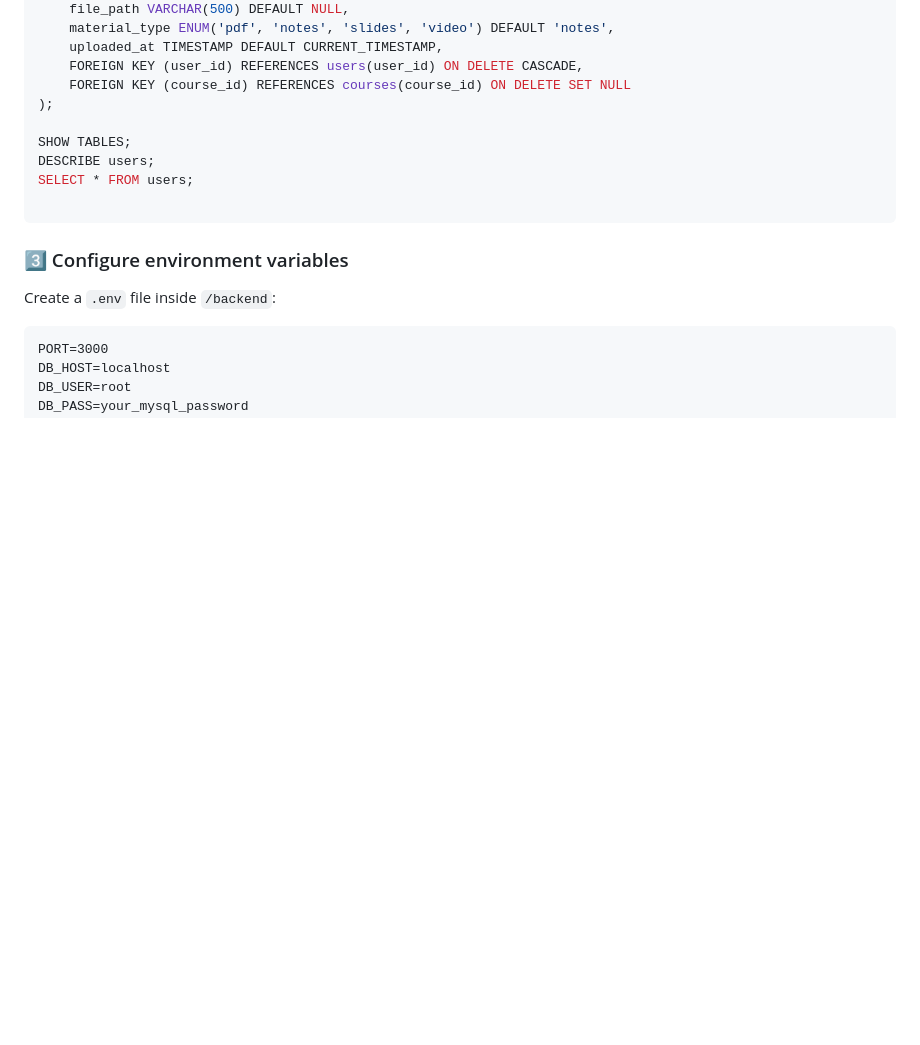
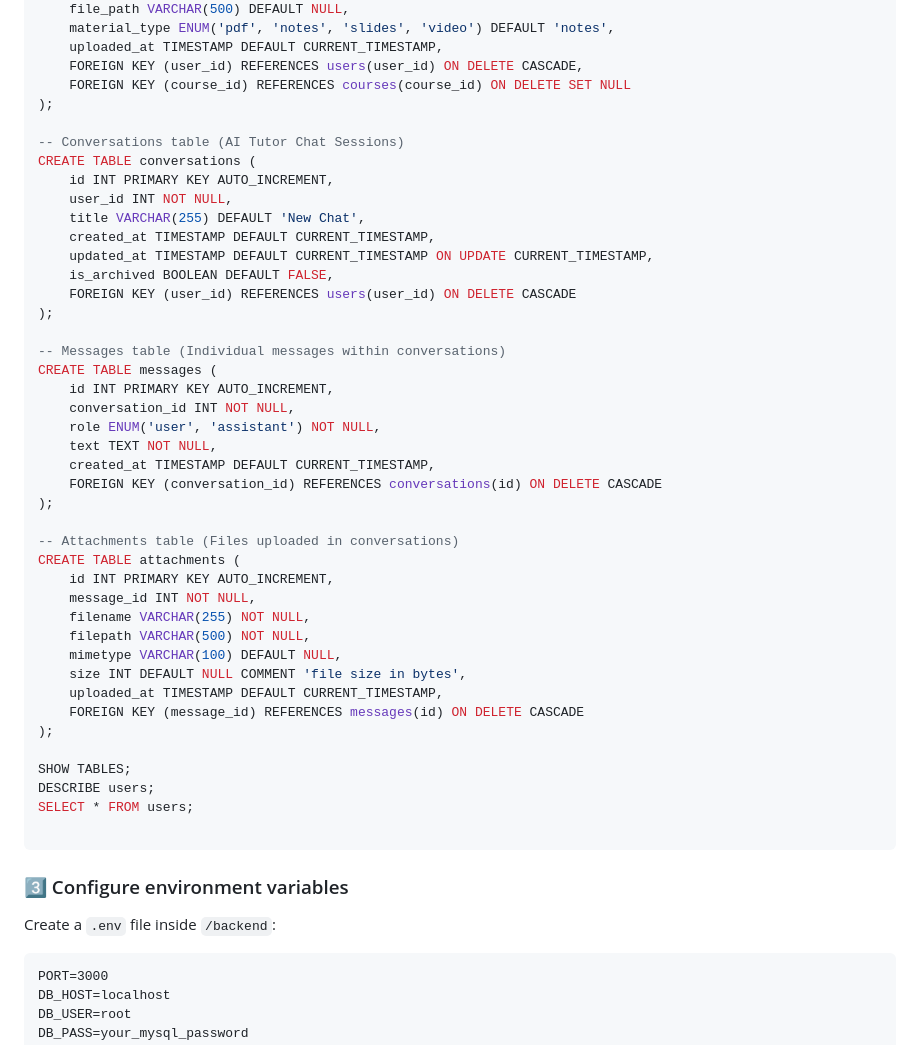
Before and after one commit to Znobz/study_buddy, a Markdown page: README.md, the part around the change. GitHub-like rendering; blank space fills up the shorter version.

Commit message:
Add database schema for chat functionality
Added tables for conversations, messages, and attachments to support AI Tutor chat sessions.

```diff
--- a/README.md
+++ b/README.md
@@ -138,6 +138,39 @@ CREATE TABLE study_materials (
     uploaded_at TIMESTAMP DEFAULT CURRENT_TIMESTAMP,
     FOREIGN KEY (user_id) REFERENCES users(user_id) ON DELETE CASCADE,
     FOREIGN KEY (course_id) REFERENCES courses(course_id) ON DELETE SET NULL
+);
+
+-- Conversations table (AI Tutor Chat Sessions)
+CREATE TABLE conversations (
+    id INT PRIMARY KEY AUTO_INCREMENT,
+    user_id INT NOT NULL,
+    title VARCHAR(255) DEFAULT 'New Chat',
+    created_at TIMESTAMP DEFAULT CURRENT_TIMESTAMP,
+    updated_at TIMESTAMP DEFAULT CURRENT_TIMESTAMP ON UPDATE CURRENT_TIMESTAMP,
+    is_archived BOOLEAN DEFAULT FALSE,
+    FOREIGN KEY (user_id) REFERENCES users(user_id) ON DELETE CASCADE
+);
+
+-- Messages table (Individual messages within conversations)
+CREATE TABLE messages (
+    id INT PRIMARY KEY AUTO_INCREMENT,
+    conversation_id INT NOT NULL,
+    role ENUM('user', 'assistant') NOT NULL,
+    text TEXT NOT NULL,
+    created_at TIMESTAMP DEFAULT CURRENT_TIMESTAMP,
+    FOREIGN KEY (conversation_id) REFERENCES conversations(id) ON DELETE CASCADE
+);
+
+-- Attachments table (Files uploaded in conversations)
+CREATE TABLE attachments (
+    id INT PRIMARY KEY AUTO_INCREMENT,
+    message_id INT NOT NULL,
+    filename VARCHAR(255) NOT NULL,
+    filepath VARCHAR(500) NOT NULL,
+    mimetype VARCHAR(100) DEFAULT NULL,
+    size INT DEFAULT NULL COMMENT 'file size in bytes',
+    uploaded_at TIMESTAMP DEFAULT CURRENT_TIMESTAMP,
+    FOREIGN KEY (message_id) REFERENCES messages(id) ON DELETE CASCADE
 );
 
 SHOW TABLES;
```
